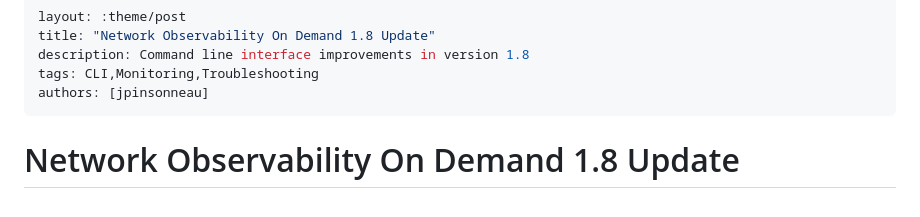
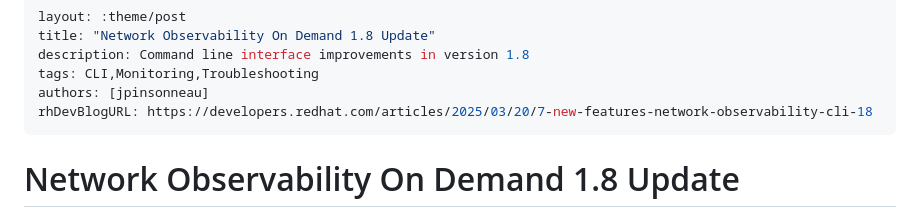
Before and after one commit to netobserv/netobserv.github.io, a Markdown page: content/posts/2025-02-11-cli_whats_new_1.8.md, the part around the change. GitHub-like rendering.

Commit message:
links to CLI rhdev blog (#22)

```diff
--- a/content/posts/2025-02-11-cli_whats_new_1.8.md
+++ b/content/posts/2025-02-11-cli_whats_new_1.8.md
@@ -4,6 +4,7 @@ title: "Network Observability On Demand 1.8 Update"
 description: Command line interface improvements in version 1.8
 tags: CLI,Monitoring,Troubleshooting
 authors: [jpinsonneau]
+rhDevBlogURL: https://developers.redhat.com/articles/2025/03/20/7-new-features-network-observability-cli-18
 ---
 
 # Network Observability On Demand 1.8 Update
```
Also changed, not shown: content/posts/2025-02-14-cli_use_cases.md (+1 -0 lines).
